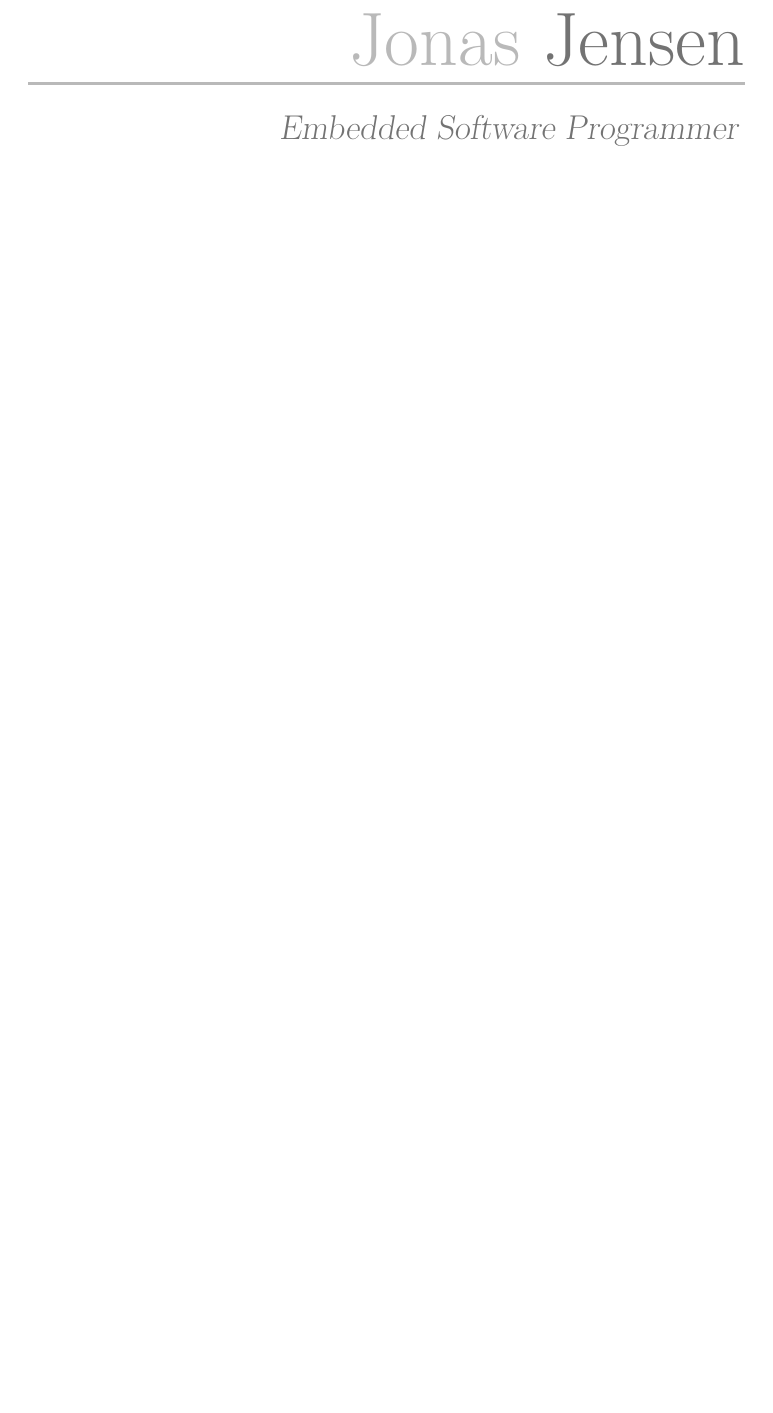
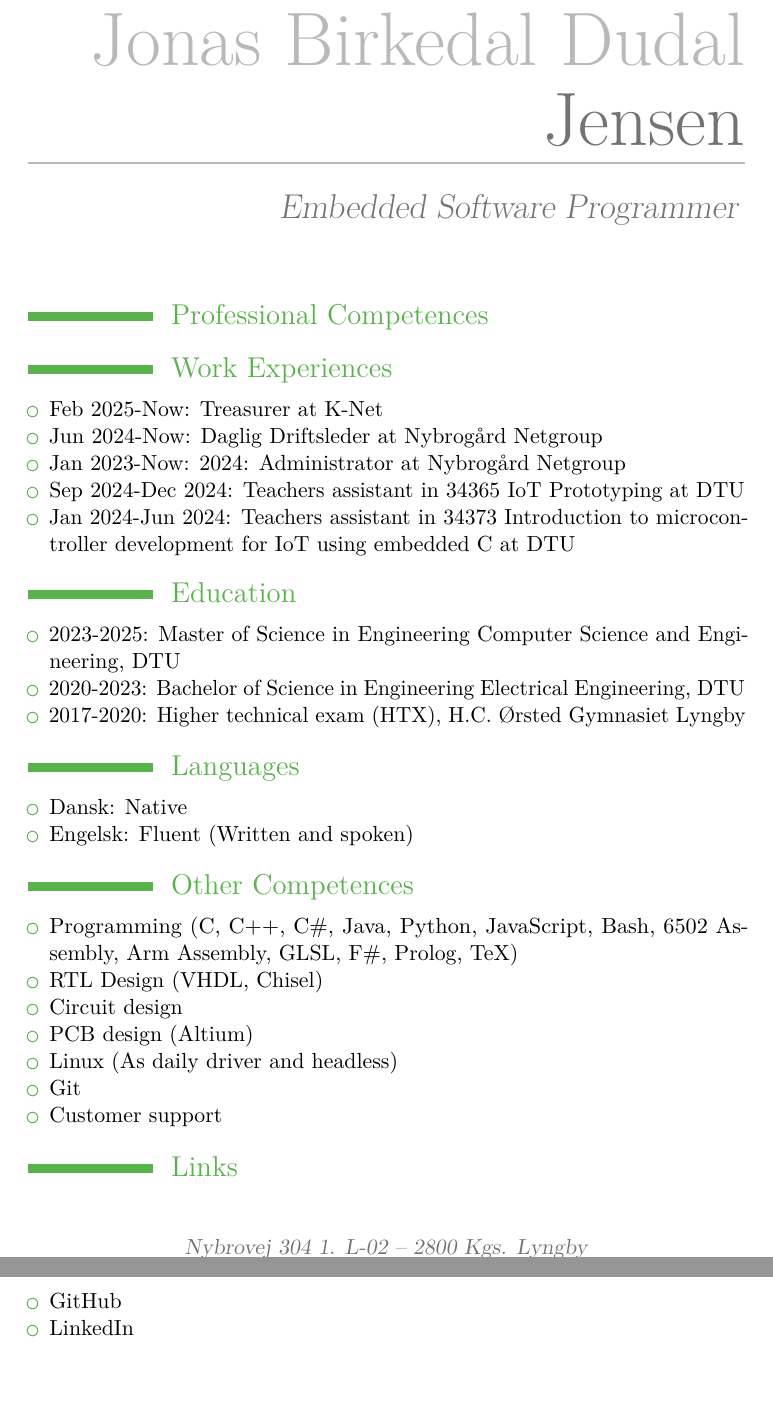
Before and after one commit to jondalnas/CV, a LaTeX CV (main.tex, which reads english.tex): part of the page before the commit and two parts of pages 1 and 2 of 2 after it, the two joined at a grey line, cut so that both start at the same text, the shorter picture padded with empty space. Compiled offline with pdfLaTeX.

Commit message:
Created english and danish templates and filled most of them

```diff
--- /dev/null
+++ b/english.tex
@@ -0,0 +1,41 @@
+\section{Professional Competences}
+
+
+\section{Work Experiences}
+	\begin{itemize}
+		\item Feb 2025-Now: Treasurer at K-Net
+		\item Jun 2024-Now: Daglig Driftsleder at Nybrogård Netgroup
+		\item Jan 2023-Now: 2024: Administrator at Nybrogård Netgroup
+		\item Sep 2024-Dec 2024: Teachers assistant in 34365 IoT Prototyping at DTU
+		\item Jan 2024-Jun 2024: Teachers assistant in 34373 Introduction to microcontroller development for IoT using embedded C at DTU
+	\end{itemize}
+
+\section{Education}
+	\begin{itemize}
+		\item 2023-2025: Master of Science in Engineering Computer Science and Engineering, DTU
+		\item 2020-2023: Bachelor of Science in Engineering Electrical Engineering, DTU
+		\item 2017-2020: Higher technical exam (HTX), H.C. Ørsted Gymnasiet Lyngby
+	\end{itemize}
+
+\section{Languages}
+	\begin{itemize}
+		\item Dansk: Native
+		\item Engelsk: Fluent (Written and spoken)
+	\end{itemize}
+
+\section{Other Competences}
+	\begin{itemize}
+		\item Programming (C, C++, C\#, Java, Python, JavaScript, Bash, 6502 Assembly, Arm Assembly, GLSL, F\#, Prolog, TeX)
+		\item RTL Design (VHDL, Chisel)
+		\item Circuit design
+		\item PCB design (Altium)
+		\item Linux (As daily driver and headless)
+		\item Git
+		\item Customer support
+	\end{itemize}
+
+\section{Links}
+	\begin{itemize}
+		\item \href{https://github.com/jondalnas}{GitHub}
+		\item \href{https://www.linkedin.com/in/jonas-jensen-68a1091b1/}{LinkedIn}
+	\end{itemize}
--- a/main.tex
+++ b/main.tex
@@ -1,10 +1,13 @@
 \documentclass[11pt,a4paper]{moderncv}
 
+\newcommand{\lang}{english}
+
 \usepackage{lmodern}
+\usepackage{ifthen}
 
 \moderncvtheme[green]{casual}
 
-\firstname{Jonas}
+\firstname{Jonas Birkedal Dudal}
 \familyname{Jensen}
 \title{Embedded Software Programmer}
 \address{Nybrovej 304 1. L-02}{2800 Kgs. Lyngby}
@@ -14,4 +17,7 @@
 
 \begin{document}
 	\maketitle
+	\ifthenelse{\equal{\lang}{english}}
+		{\input{english.tex}}
+		{\input{danish.tex}}
 \end{document}
```
Also changed, not shown: danish.tex (added, +41 -0 lines), 1 other file.
